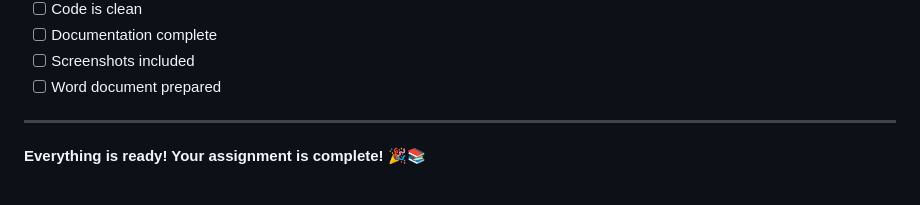
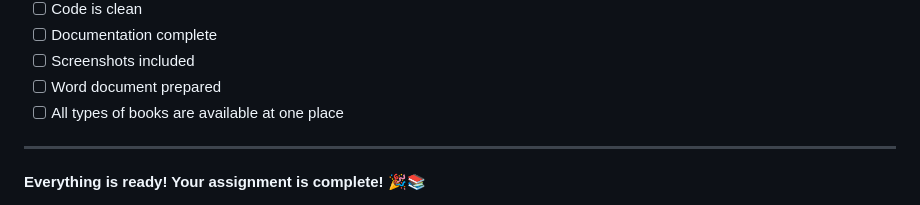
Before and after one commit to 20csm2k25-netizen/LibraryManagementSystem, a Markdown page: DATABASE_GUIDES_INDEX.md, the part around the change. GitHub-like rendering.

```diff
--- a/DATABASE_GUIDES_INDEX.md
+++ b/DATABASE_GUIDES_INDEX.md
@@ -483,6 +483,7 @@ Before submitting your assignment:
 - [ ] Documentation complete
 - [ ] Screenshots included
 - [ ] Word document prepared
+- [ ] All types of books are available at one place
 
 ---
 
```
